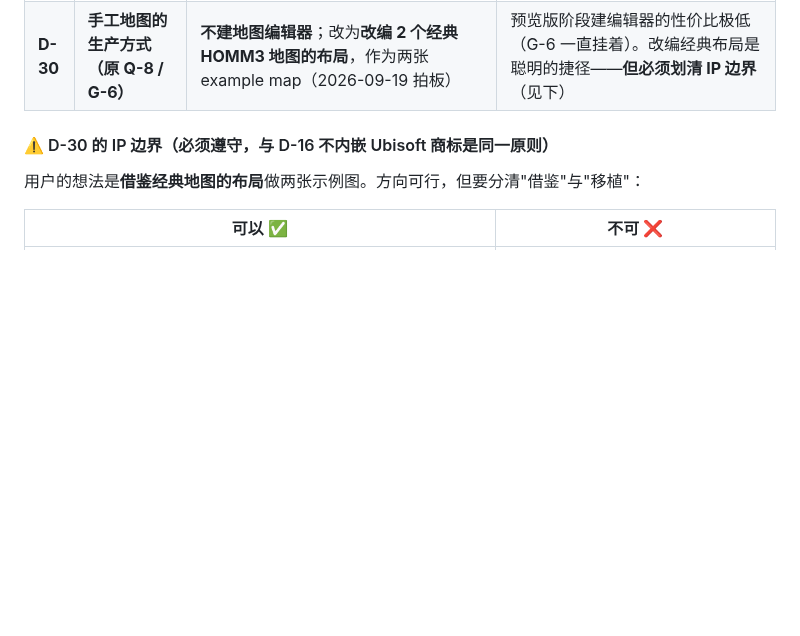
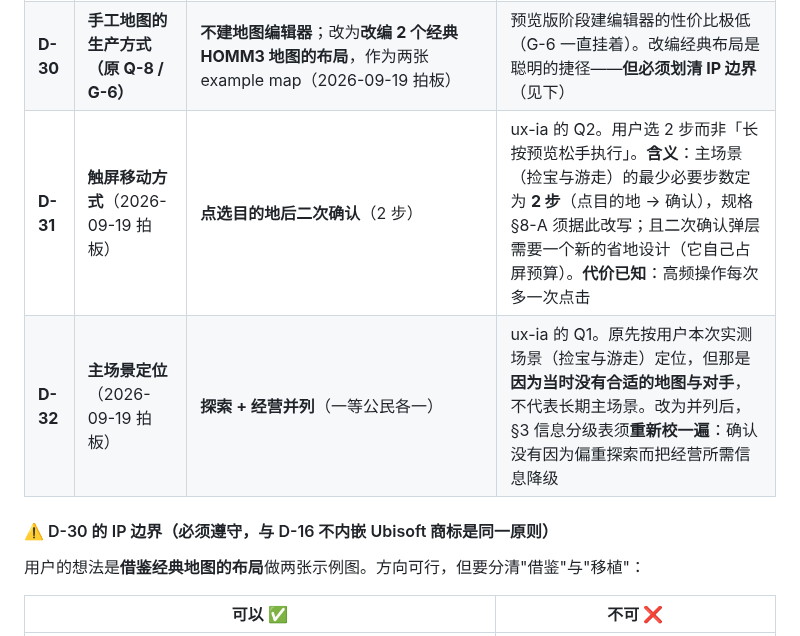
Before and after one commit to tilaboy/WEB_HOMM3, a Markdown page: production/roadmap.md, the part around the change. Drawn GitHub-style; blank space fills up the shorter version.

Commit message:
docs(roadmap): 拍板 D-31 / D-32（触屏移动 2 步确认 · 主场景探索与经营并列）
D-31 触屏移动 = 点选目的地后二次确认（2 步）
     用户选 2 步而非「长按预览松手执行」。
     → 主场景（捡宝与游走）最少必要步数定为 2 步，规格 §8-A 须改写；
       且二次确认弹层本身要占屏幕预算，需在 §4 里给它留地。
     → 已知代价：高频操作每次多一次点击（用户已知悉并选择）。

D-32 主场景 = 探索 + 经营并列（各为一等公民）
     原按用户本次实测场景（捡宝与游走）定位，但那是因当时无合适地图与对手，
     不代表长期主场景。→ §3 信息分级表须重校，确认没有因偏重探索而把
     经营所需信息误判为「可去掉」。

```diff
--- a/production/roadmap.md
+++ b/production/roadmap.md
@@ -65,6 +65,8 @@
 | **D-28** | **keystore 生成与保管时机** | **推迟到发布前再做**（2026-09-19 拍板） | 现在做没有意义（还要重签），但**必须在发布前列为阻塞检查项**。⚠️ 一旦生成，**离线备份、绝不入库**，丢失即永久失去更新权 |
 | **D-29** | **阵营数（原 Q-4）** | **4 方**（2026-09-19 拍板） | 引擎阵营上限本就是 4，选 4 方**无需扩引擎**。Q-4 关闭 |
 | **D-30** | **手工地图的生产方式（原 Q-8 / G-6）** | **不建地图编辑器**；改为**改编 2 个经典 HOMM3 地图的布局**，作为两张 example map（2026-09-19 拍板） | 预览版阶段建编辑器的性价比极低（G-6 一直挂着）。改编经典布局是聪明的捷径——**但必须划清 IP 边界**（见下） |
+| **D-31** | **触屏移动方式**（2026-09-19 拍板） | **点选目的地后二次确认**（2 步） | ux-ia 的 Q2。用户选 2 步而非「长按预览松手执行」。**含义**：主场景（捡宝与游走）的最少必要步数定为 **2 步**（点目的地 → 确认），规格 §8-A 须据此改写；且二次确认弹层需要一个新的省地设计（它自己占屏预算）。**代价已知**：高频操作每次多一次点击 |
+| **D-32** | **主场景定位**（2026-09-19 拍板） | **探索 + 经营并列**（一等公民各一） | ux-ia 的 Q1。原先按用户本次实测场景（捡宝与游走）定位，但那是**因为当时没有合适的地图与对手**，不代表长期主场景。改为并列后，§3 信息分级表须**重新校一遍**：确认没有因为偏重探索而把经营所需信息降级 |
 
 #### ⚠️ D-30 的 IP 边界（必须遵守，与 D-16 不内嵌 Ubisoft 商标是同一原则）
 
```
